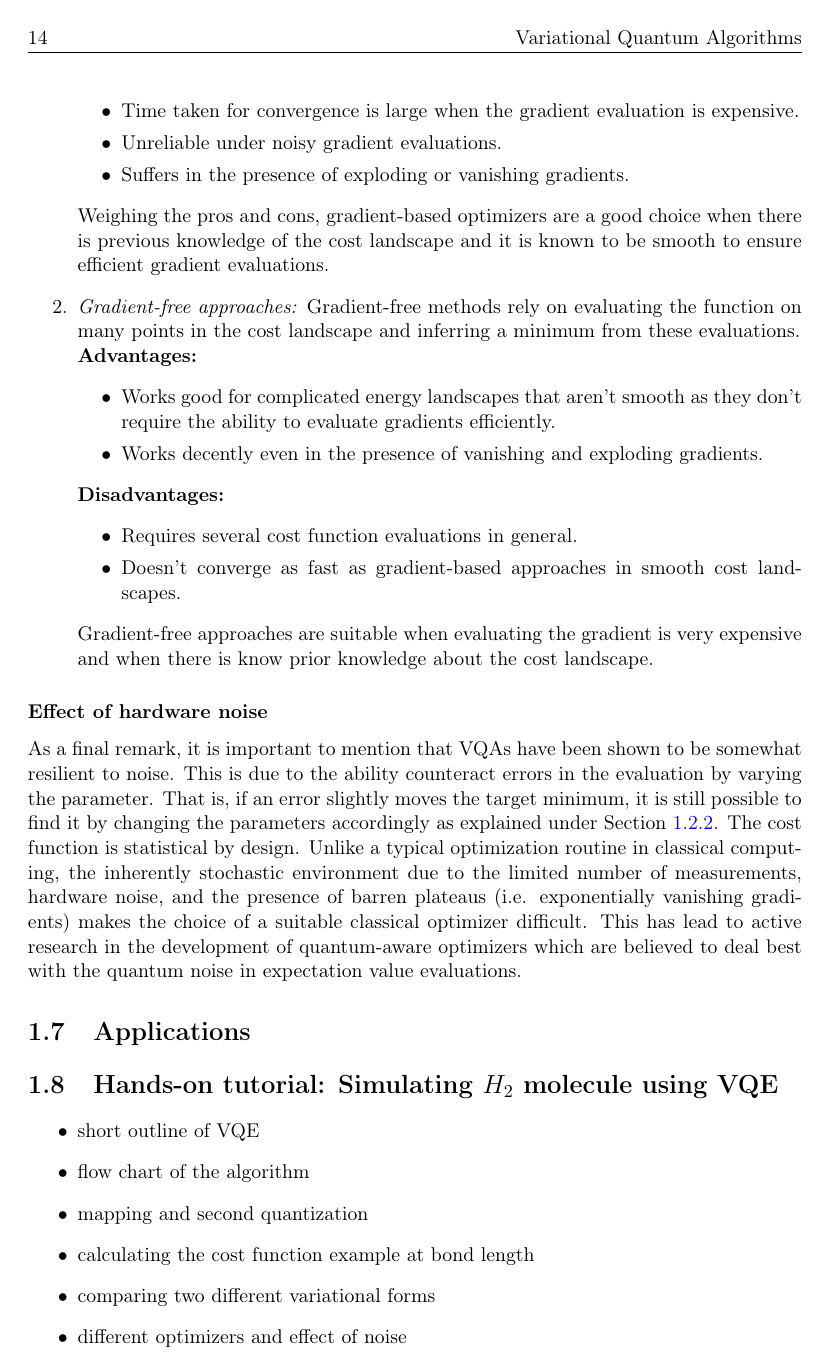
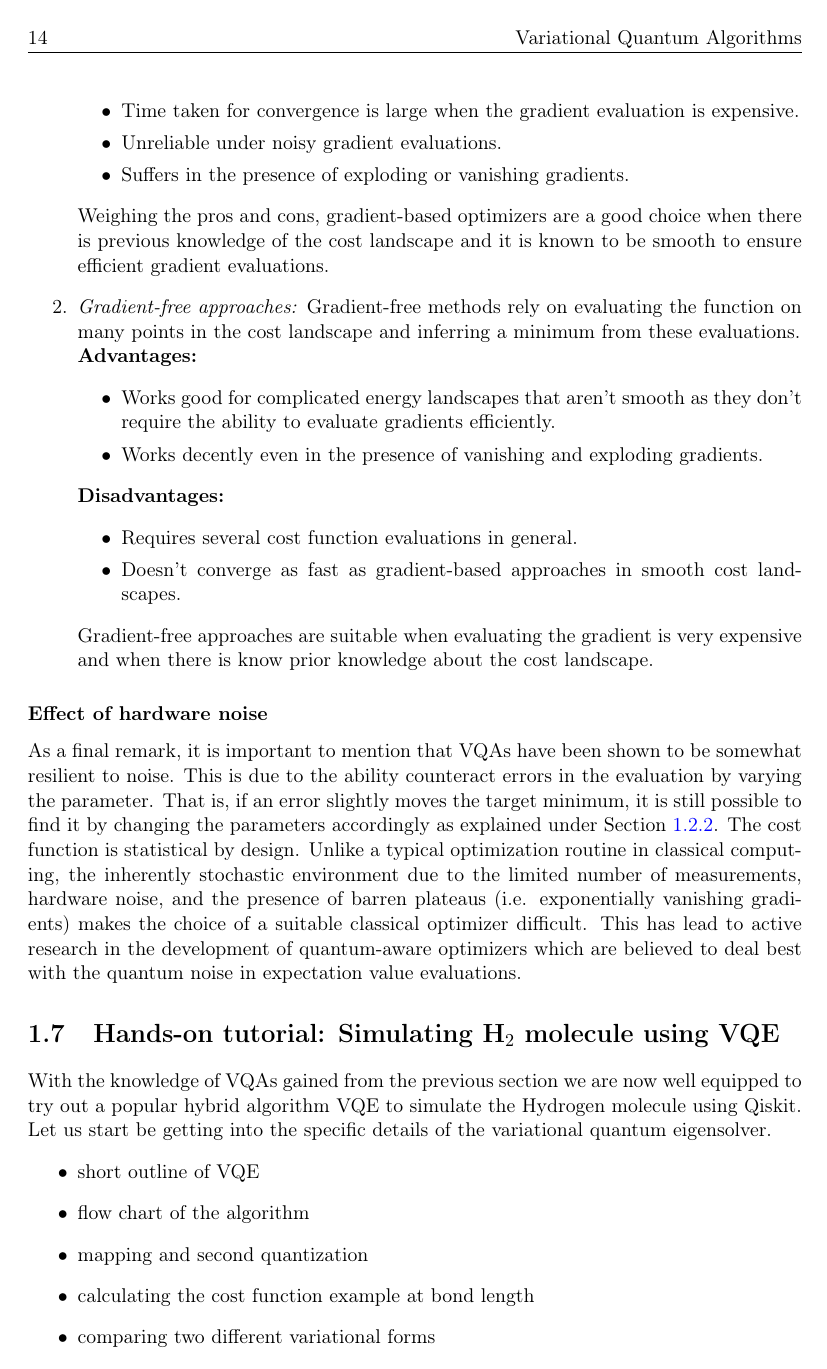
Before and after one commit to bavithra-govintharajah/variational-algorithms-seminar-RWTH, LaTeX slides (BG_seminar- new/BG_seminar.tex): page 14 of 18. Compiled offline with pdfLaTeX.

Commit message:
Updates from Overleaf

```diff
--- a/BG_seminar- new/BG_seminar.tex
+++ b/BG_seminar- new/BG_seminar.tex
@@ -8,12 +8,15 @@
 \usepackage{multirow}
 \usepackage{tabularx}
 \usepackage{tikz}
+\usepackage{minted}
 \usetikzlibrary{quantikz}
 
-%\theoremstyle{theorem}
+
+
+
+%to add definitions and theorems
 \newtheorem{definition}{Definition}[section]
 \newtheorem{theorem}{Theorem}[section]
-%\theoremstyle{remark}
 \newtheorem*{remark}{Remark}
 
 %
@@ -369,10 +370,9 @@ Which classical optimization routine works best with VQAs is an open question. B
 \subsubsection{Effect of hardware noise}
 As a final remark, it is important to mention that VQAs have been shown to be somewhat resilient to noise. This is due to the ability counteract errors in the evaluation by varying the parameter. That is, if an error slightly moves the target minimum, it is still possible to find it by changing the parameters accordingly as explained under Section~\ref{BG:the_variational_paradigm_and_general_quantum_systems}. The cost function is statistical by design. Unlike a typical optimization routine in classical computing, the inherently stochastic environment due to the limited number of measurements, hardware noise, and the presence of barren plateaus (i.e. exponentially vanishing gradients) makes the choice of a suitable classical optimizer difficult. This has lead to active research in the development of quantum-aware optimizers which are believed to deal best with the quantum noise in expectation value evaluations.
 
-\section{Applications}
-
-\section{Hands-on tutorial: Simulating $H_2$ molecule using VQE}
+\section{Hands-on tutorial: Simulating $\text{H}_2$ molecule using VQE}
 \label{BG:hands_on}
+With the knowledge of VQAs gained from the previous section we are now well equipped to try out a popular hybrid algorithm VQE to simulate the Hydrogen molecule using Qiskit. Let us start be getting into the specific details of the variational quantum eigensolver.
 \begin{itemize}
 	\item short outline of VQE
 	\item flow chart of the algorithm
```
Also changed, not shown: BG_seminar- new/BG_seminar.tex (17 more changed lines).
